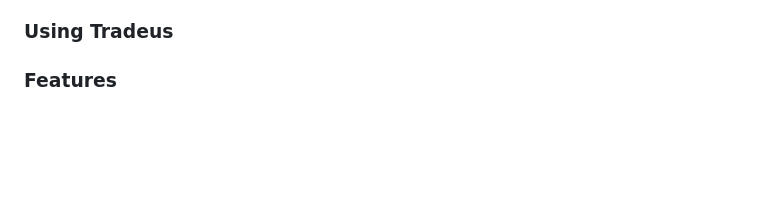
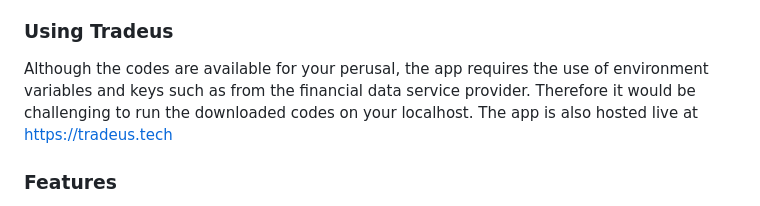
Before and after one commit to nchinling/Tradeus_ibf-mini-project, a Markdown page: README.md, the part around the change. Drawn GitHub-style; blank space fills up the shorter version.

```diff
--- a/README.md
+++ b/README.md
@@ -17,6 +17,7 @@ It is built with Angular(frontend), Spring Boot (backend) with SQL, Redis and Mo
 - Stripe E-payment
 
 ### Using Tradeus
+Although the codes are available for your perusal, the app requires the use of environment variables and keys such as from the financial data service provider. Therefore it would be challenging to run the downloaded codes on your localhost. The app is also hosted live at https://tradeus.tech
 
 
 ### Features
```
